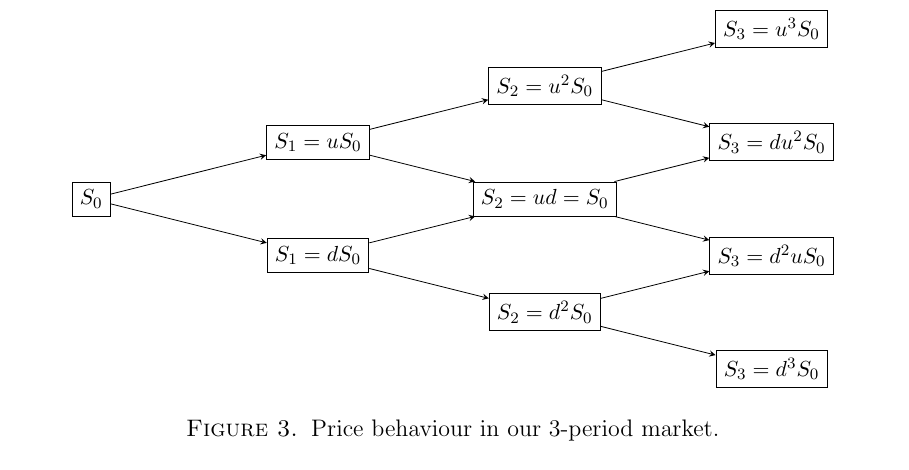
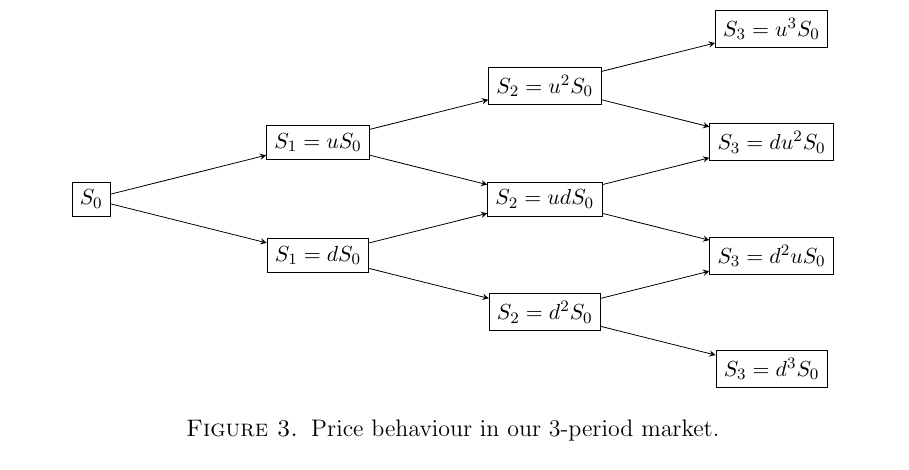
Before and after one commit to th3lias/MathematicalFinance, a LaTeX paper (main.tex): part of page 22 of 22, cut so that both start at the same text. Compiled offline with pdfLaTeX.

Commit message:
typo ✏️

```diff
--- a/main.tex
+++ b/main.tex
@@ -832,7 +832,7 @@ The information flow is modelled by the filtration \[
         \node[state, right of=S0, xshift=\xdist, yshift=-\ydist] (S1d) {$S_1=dS_0$};
 
         \node[state, right of=S1u, xshift=\xdist, yshift=\ydist] (S2uu) {$S_2=u^2S_0$};
-        \node[state, right of=S1u, xshift=\xdist, yshift=-\ydist] (S2ud) {$S_2=ud=S_0$};
+        \node[state, right of=S1u, xshift=\xdist, yshift=-\ydist] (S2ud) {$S_2=udS_0$};
 
         \node[state, right of=S1d, xshift=\xdist, yshift=-\ydist] (S2dd) {$S_2=d^2S_0$};
 
```
Also changed, not shown: main.pdf.
